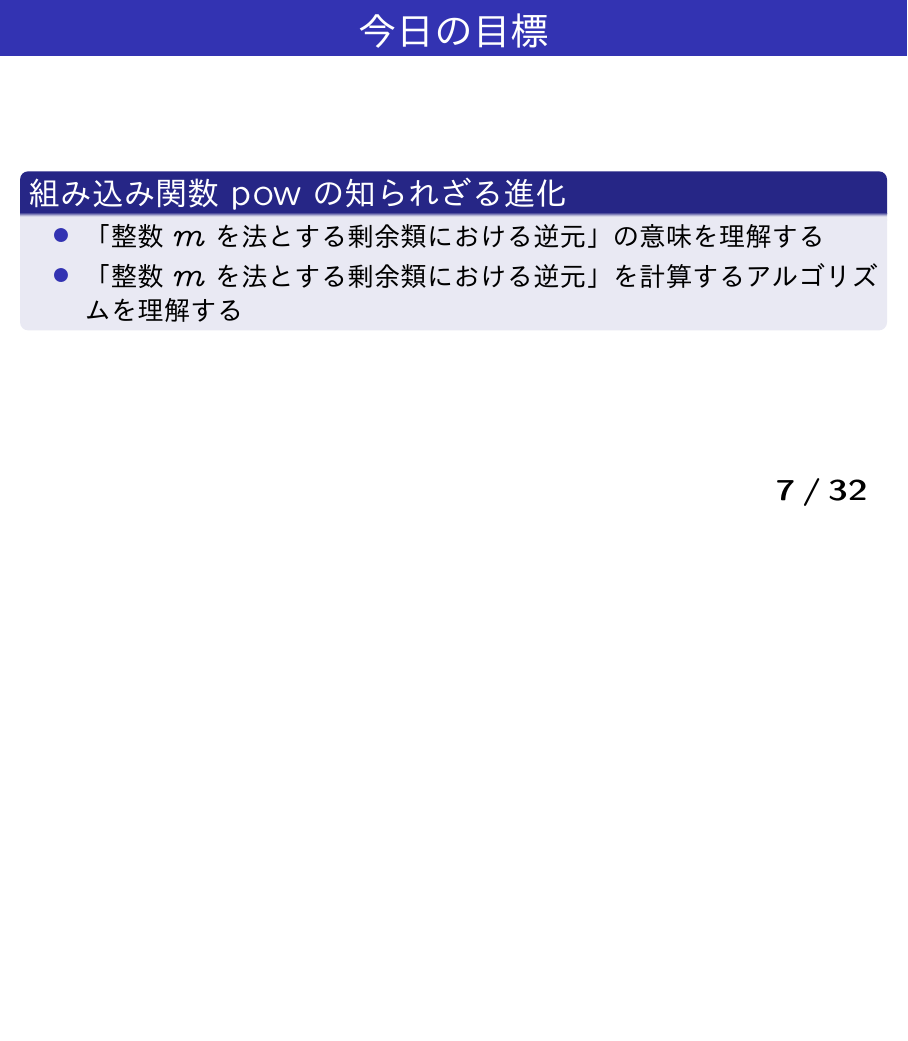
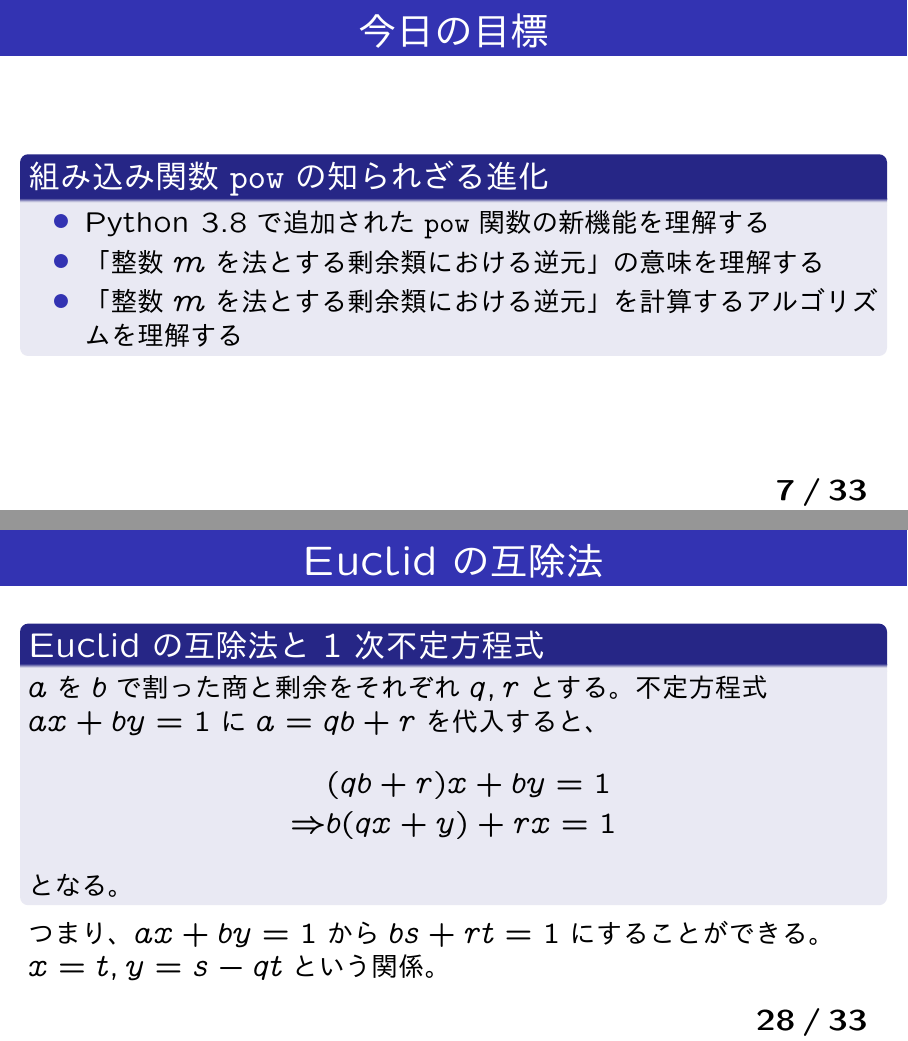
Before and after one commit to HayaoSuzuki/pyconjp2021, LaTeX slides (20211015slide.tex): page 7 of 32 before the commit and pages 7 and 28 of 33 after it, the two joined at a grey line, the shorter picture padded with empty space. The pictures show the PDF file 20211015slide.pdf that the author committed with the source.

Commit message:
手を入れる

```diff
--- a/20211015slide.tex
+++ b/20211015slide.tex
@@ -150,8 +150,9 @@
 \end{frame}
 
 \begin{frame}\frametitle{今日の目標}
-\begin{block}{組み込み関数powの知られざる進化}
+\begin{block}{組み込み関数\texttt{pow}の知られざる進化}
 \begin{itemize}
+\item Python 3.8で追加された\texttt{pow}関数の新機能を理解する
 \item 「整数$m$を法とする剰余類における逆元」の意味を理解する
 \item 「整数$m$を法とする剰余類における逆元」を計算するアルゴリズムを理解する
 \end{itemize}
@@ -465,6 +471,21 @@ $a, b$を$a \leq b$である整数、$r$を$a$を$b$で割った余りとする
 \end{equation*}
 が成り立つ。
 \end{theorem}
+\end{frame}
+
+\begin{frame}[fragile]\frametitle{Euclidの互除法}
+\begin{block}{Euclidの互除法と1次不定方程式}
+$a$を$b$で割った商と剰余をそれぞれ$q, r$とする。
+不定方程式$ax+by=1$に$a = qb + r$を代入すると、
+\begin{align*}
+& (qb + r)x + by = 1 \\
+\Rightarrow & b(qx + y) + rx = 1
+\end{align*}
+となる。
+\end{block}
+つまり、$ax+by=1$から$bs + rt = 1$にすることができる。
+
+$x=t, y = s - qt$という関係。
 \end{frame}
 
 \begin{frame}[fragile]\frametitle{Euclidの互除法}
```
Also changed, not shown: 20211015slide.pdf, 20211015slide.tex (13 more changed lines).
